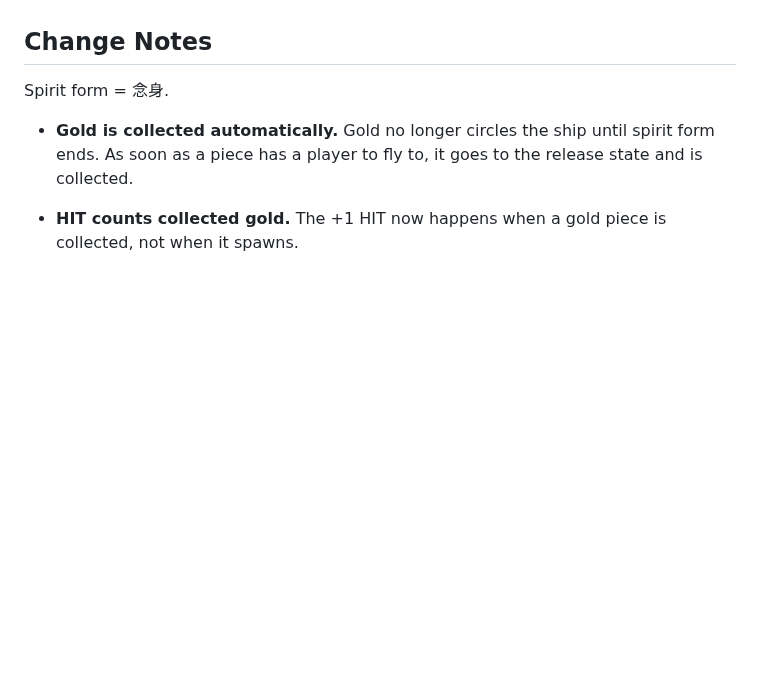
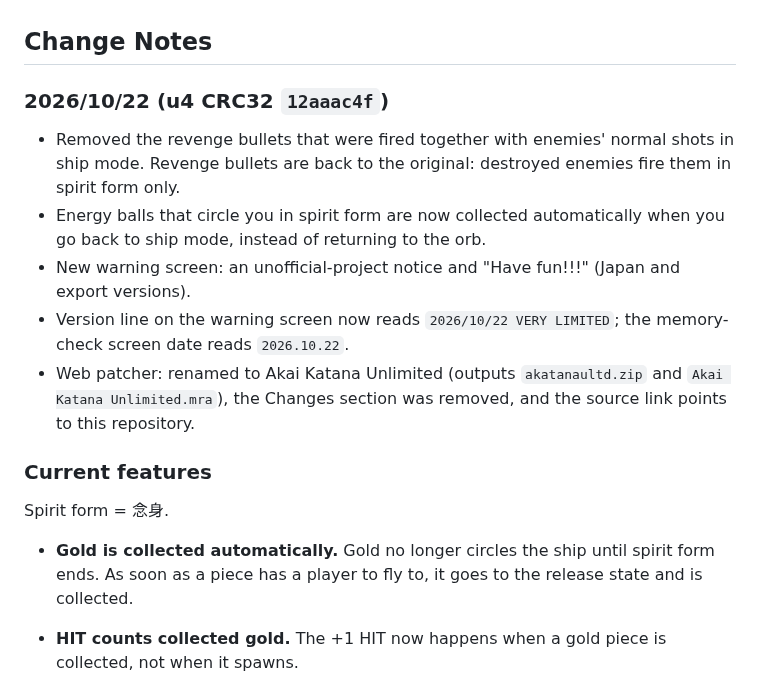
Before and after one commit to IAmTheChuckster/Akai_Katana_Unlimited, a Markdown page: README.md, the part around the change. Rendered like a GitHub page; blank space fills up the shorter version.

Commit message:
README: change notes for 2026/10/22
Co-Authored-By: Claude Opus 5.5 <noreply@anthropic.com>
Claude-Session: https://claude.ai/code/session_01LAhRmtyjVYuLUv8FxV1pQf

```diff
--- a/README.md
+++ b/README.md
@@ -17,6 +17,15 @@ While Claude was used I put effort in making sure there are balanced gameplay.<b
 I did all the testing and planning.
 
 ## Change Notes
+
+### 2026/10/22 (u4 CRC32 `12aaac4f`)
+- Removed the revenge bullets that were fired together with enemies' normal shots in ship mode. Revenge bullets are back to the original: destroyed enemies fire them in spirit form only.
+- Energy balls that circle you in spirit form are now collected automatically when you go back to ship mode, instead of returning to the orb.
+- New warning screen: an unofficial-project notice and "Have fun!!!" (Japan and export versions).
+- Version line on the warning screen now reads `2026/10/22 VERY LIMITED`; the memory-check screen date reads `2026.10.22`.
+- Web patcher: renamed to Akai Katana Unlimited (outputs `akatanaultd.zip` and `Akai Katana Unlimited.mra`), the Changes section was removed, and the source link points to this repository.
+
+### Current features
 
 Spirit form = 念身.
 
```
